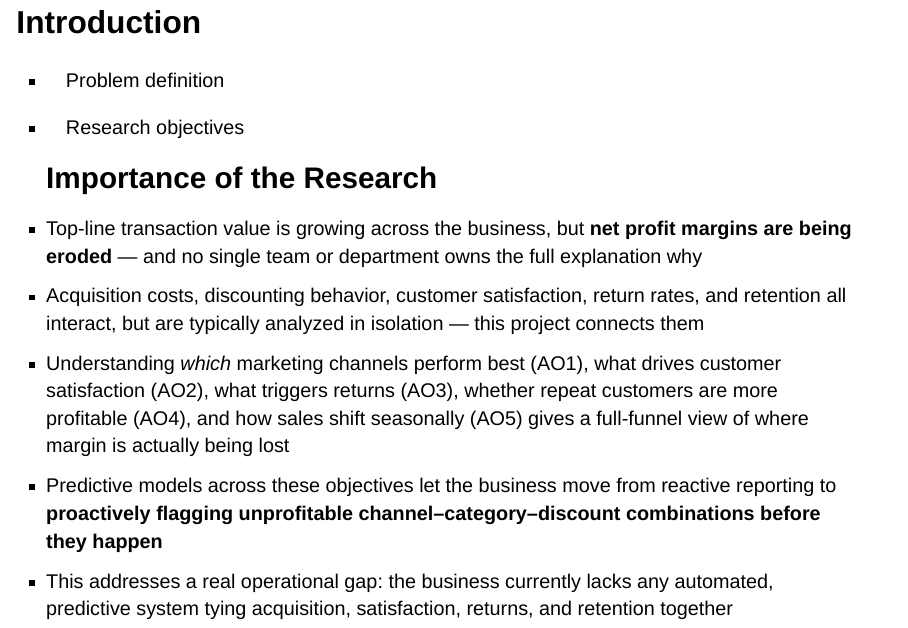
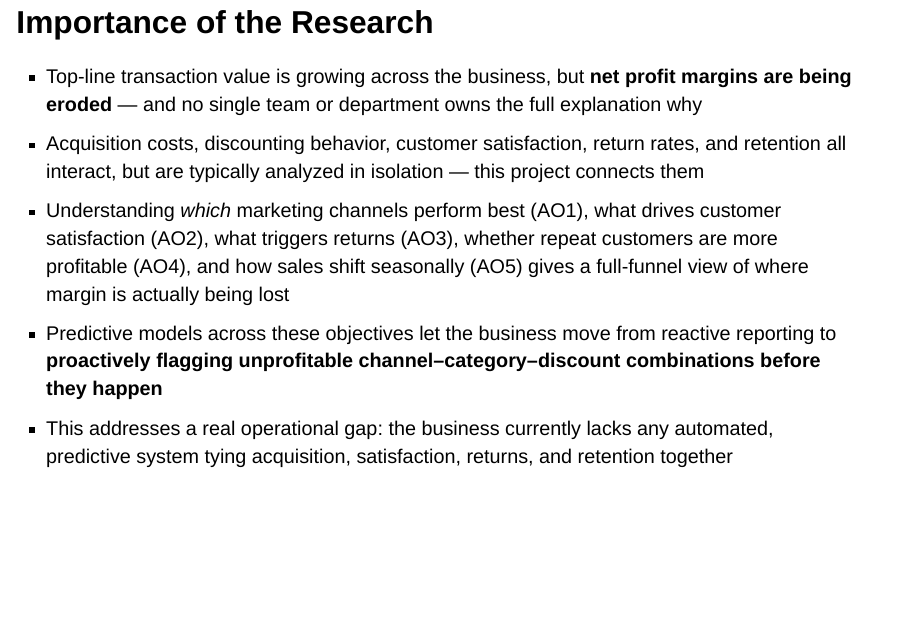
Before and after one commit to lewiswaddell/GP-W10, a Quarto document (6540GPW10-Group2 Presentation.qmd): page 3 of 16 before the commit and page 4 of 17 after it. Rendered offline with R 4.5, knitr and Pandoc in place of Quarto, with nearby package versions; drawn as Slidy slides in place of the format the file asks for.

Commit message:
adjusted Limitations and Importance of Research slides

```diff
--- a/6540GPW10-Group2 Presentation.qmd
+++ b/6540GPW10-Group2 Presentation.qmd
@@ -69,7 +69,7 @@ footer: "IBM6540 | August 12, 2026"
 
 -   Research objectives
 
-## Importance of the Research
+# Importance of the Research
 
 ::: {.incremental}
 - Top-line transaction value is growing across the business, but **net profit margins are being eroded** — and no single team or department owns the full explanation why
```
Also changed, not shown: 6540GPW10-Group2 Presentation.qmd (2 more changed lines).
